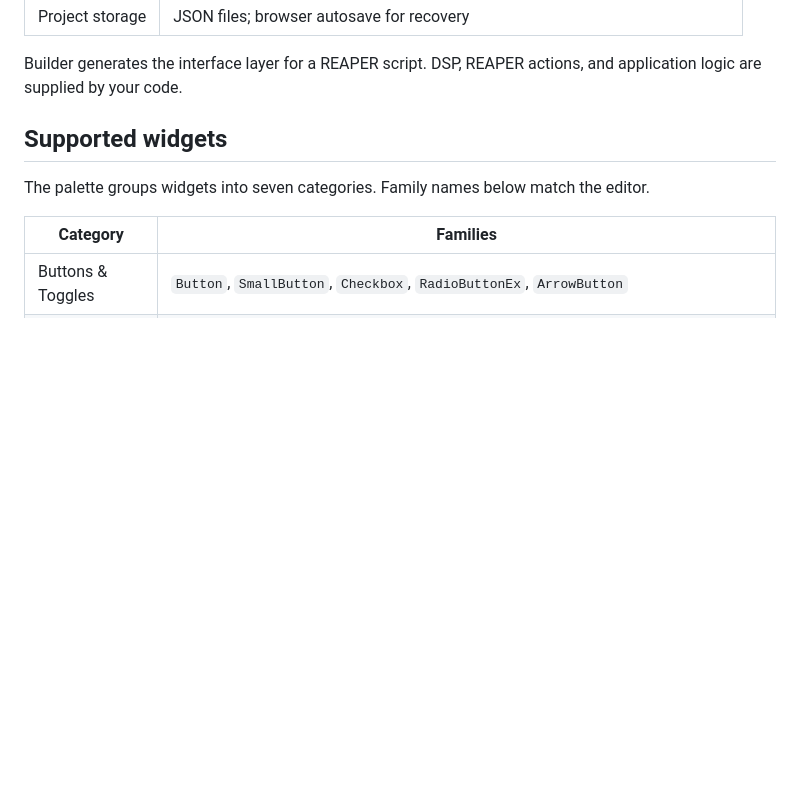
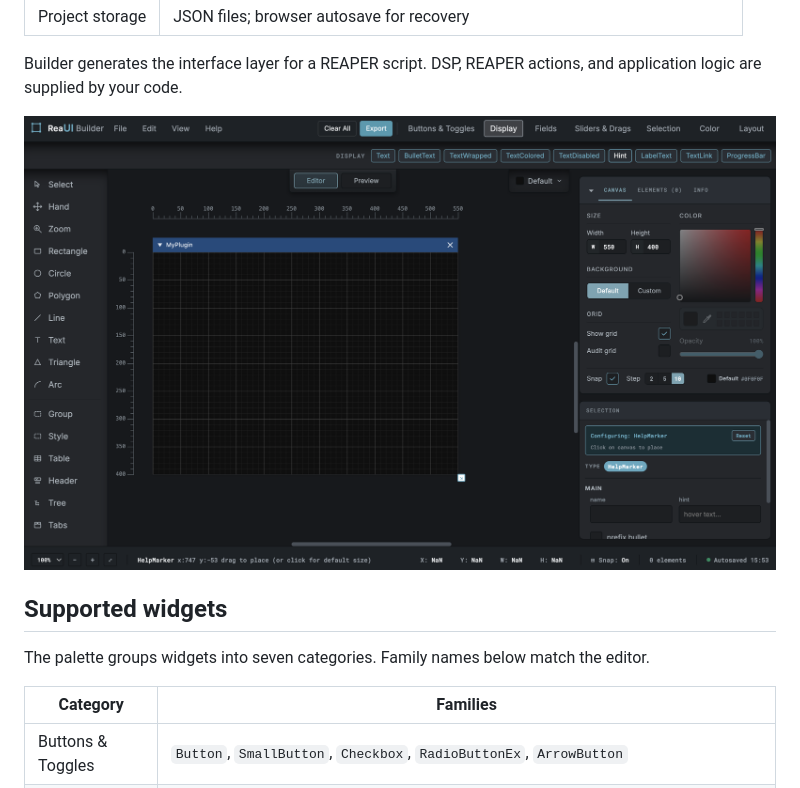
Before and after one commit to patch-34/reauibuilder, a Markdown page: README.md, the part around the change. Drawn GitHub-style; blank space fills up the shorter version.

Commit message:
Include screenshot in README
Add screenshot of ReaUI Builder to README

```diff
--- a/README.md
+++ b/README.md
@@ -43,6 +43,8 @@ The editor runs from a single local HTML file. No installation, server, or build
 | Project storage | JSON files; browser autosave for recovery |
 
 Builder generates the interface layer for a REAPER script. DSP, REAPER actions, and application logic are supplied by your code.
+
+![ReaUI Builder — nested StyleRegion, table, and color picker in the editor](assets/reaui-builder-screenshot.png)
 
 ## Supported widgets
 
```
